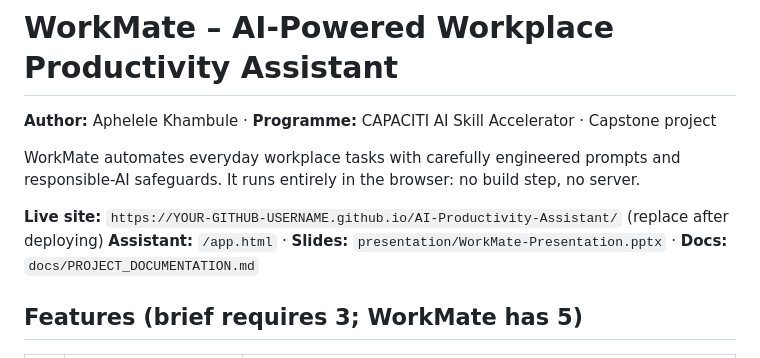
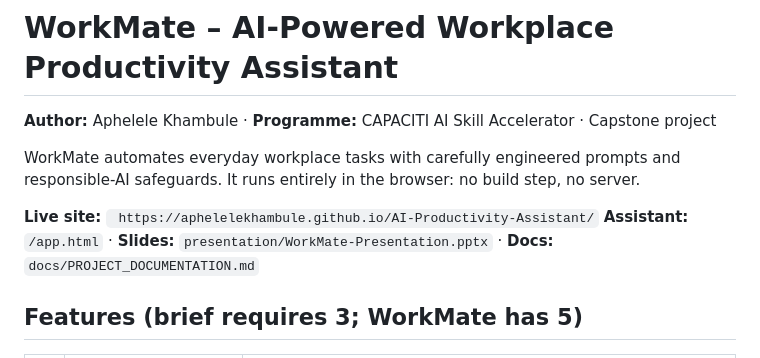
Before and after one commit to ApheleleKhambule/AI-Productivity-Assistant, a Markdown page: README.md, the part around the change. Rendered like a GitHub page.

Commit message:
Fix live site link in README.md
Updated live site link to the correct GitHub username.

```diff
--- a/README.md
+++ b/README.md
@@ -4,7 +4,7 @@
 
 WorkMate automates everyday workplace tasks with carefully engineered prompts and responsible-AI safeguards. It runs entirely in the browser: no build step, no server.
 
-**Live site:** `https://YOUR-GITHUB-USERNAME.github.io/AI-Productivity-Assistant/` (replace after deploying)
+**Live site:** ` https://aphelelekhambule.github.io/AI-Productivity-Assistant/`
 **Assistant:** `/app.html` · **Slides:** `presentation/WorkMate-Presentation.pptx` · **Docs:** `docs/PROJECT_DOCUMENTATION.md`
 
 ## Features (brief requires 3; WorkMate has 5)
```
